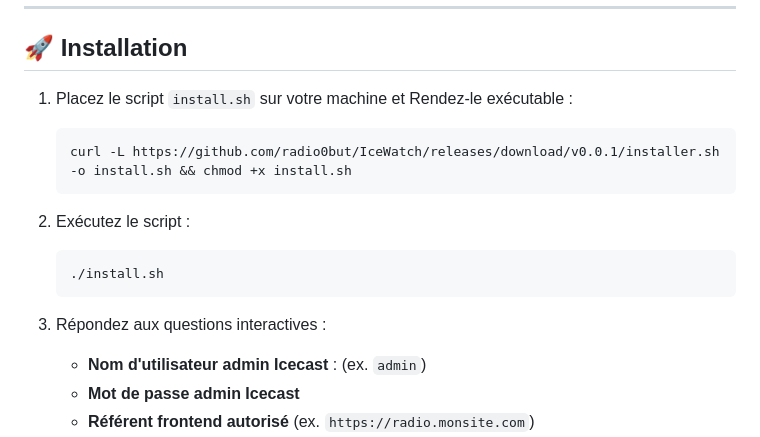
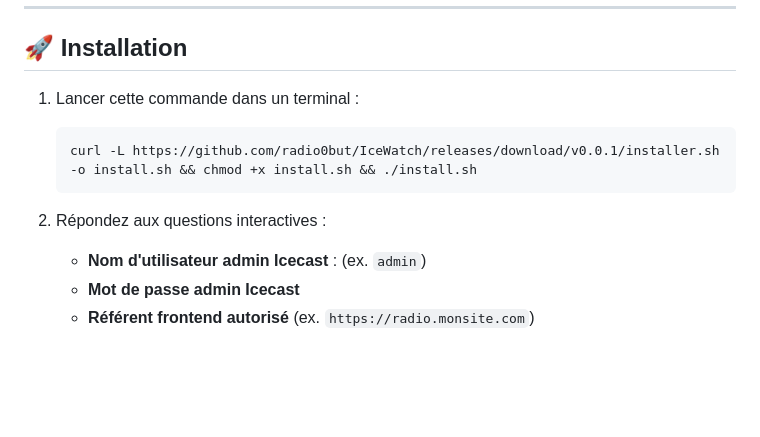
Before and after one commit to radio0but/IceWatch, a Markdown page: README.md, the part around the change. GitHub-like rendering; blank space fills up the shorter version.

````diff
--- a/README.md
+++ b/README.md
@@ -299,19 +299,14 @@ Ce script installe et configure automatiquement tout le stack **IceWatch**, incl
 
 ## 🚀 Installation
 
-1. Placez le script `install.sh` sur votre machine et Rendez-le exécutable :
+1. Lancer cette commande dans un terminal :
 
    ```bash
-   curl -L https://github.com/radio0but/IceWatch/releases/download/v0.0.1/installer.sh -o install.sh && chmod +x install.sh
+   curl -L https://github.com/radio0but/IceWatch/releases/download/v0.0.1/installer.sh -o install.sh && chmod +x install.sh && ./install.sh
    ```
 
-2. Exécutez le script :
 
-   ```bash
-   ./install.sh
-   ```
-
-3. Répondez aux questions interactives :
+2. Répondez aux questions interactives :
 
    - **Nom d'utilisateur admin Icecast** : (ex. `admin`)
    - **Mot de passe admin Icecast**
````
